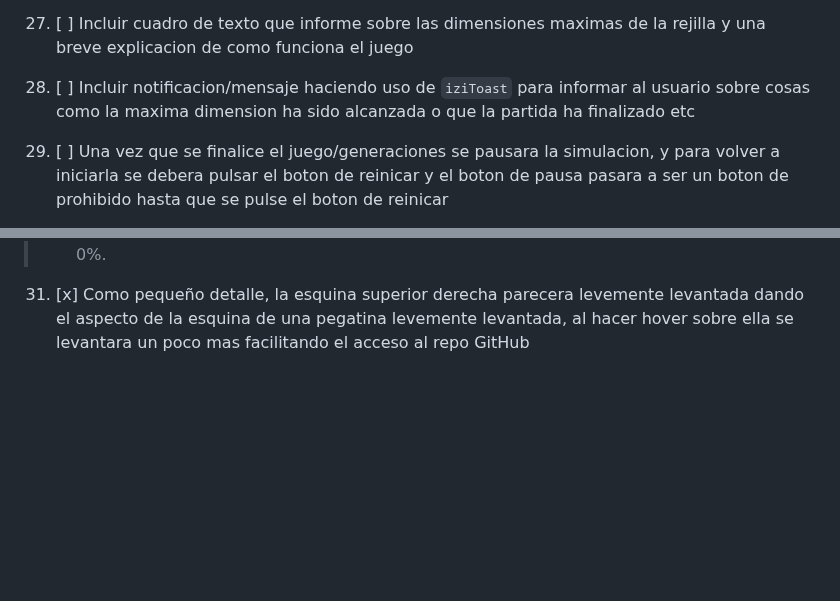
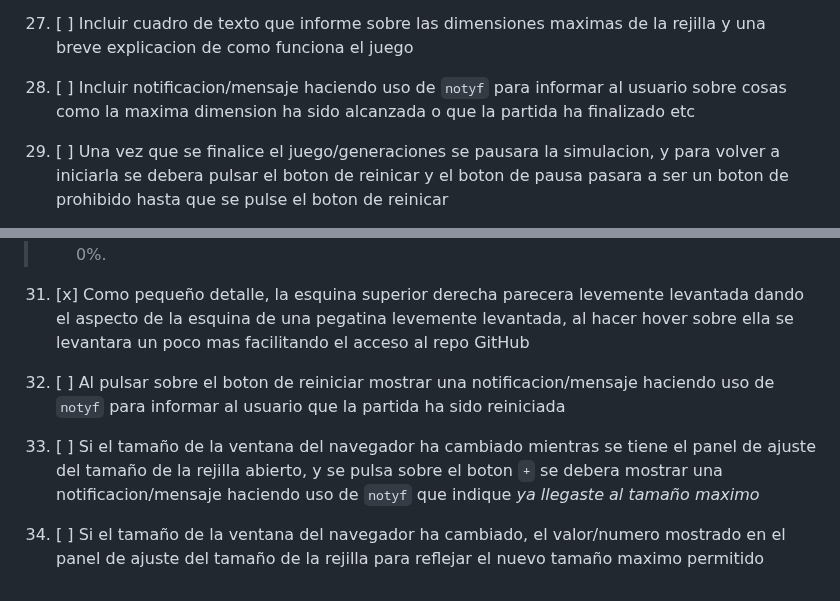
Before and after one commit to rkatins/Juego-de-la-vida-Conway, a Markdown page: ROADMAP.md, 2 parts joined by grey strips. Drawn GitHub-style; blank space fills up the shorter version.

Commit message:
ACTUALIZAR: `ROADMAP.md` proveniente de la rama `main`

```diff
--- a/ROADMAP.md
+++ b/ROADMAP.md
@@ -68,7 +68,7 @@
 
 27. [ ] Incluir cuadro de texto que informe sobre las dimensiones maximas de la rejilla y una breve explicacion de como funciona el juego
 
-28. [ ] Incluir notificacion/mensaje haciendo uso de `iziToast` para informar al usuario sobre cosas como la maxima dimension ha sido alcanzada o que la partida ha finalizado etc
+28. [ ] Incluir notificacion/mensaje haciendo uso de `notyf` para informar al usuario sobre cosas como la maxima dimension ha sido alcanzada o que la partida ha finalizado etc
 
 29. [ ] Una vez que se finalice el juego/generaciones se pausara la simulacion, y para volver a iniciarla se debera pulsar el boton de reinicar y el boton de pausa pasara a ser un boton de prohibido hasta que se pulse el boton de reinicar
 
@@ -80,3 +80,9 @@
 > - Al presionar el botón de reiniciar (🔄️ REINICIAR), la barra volverá a su estado inicial de 0%.
 
 31. [x] Como pequeño detalle, la esquina superior derecha parecera levemente levantada dando el aspecto de la esquina de una pegatina levemente levantada, al hacer hover sobre ella se levantara un poco mas facilitando  el acceso al repo GitHub
+
+32. [ ] Al pulsar sobre el boton de reiniciar mostrar una notificacion/mensaje haciendo uso de `notyf` para informar al usuario que la partida ha sido reiniciada
+
+33. [ ] Si el tamaño de la ventana del navegador ha cambiado mientras se tiene el panel de ajuste del tamaño de la rejilla abierto, y se pulsa sobre el boton `+` se debera mostrar una notificacion/mensaje haciendo uso de `notyf` que indique _ya llegaste al tamaño maximo_
+
+34. [ ] Si el tamaño de la ventana del navegador ha cambiado, el valor/numero mostrado en el panel de ajuste del tamaño de la rejilla para reflejar el nuevo tamaño maximo permitido
```
